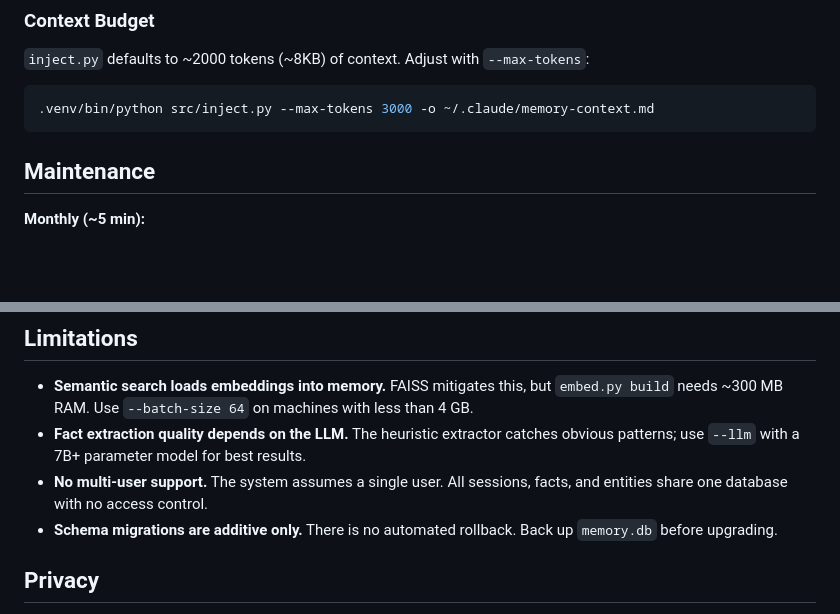
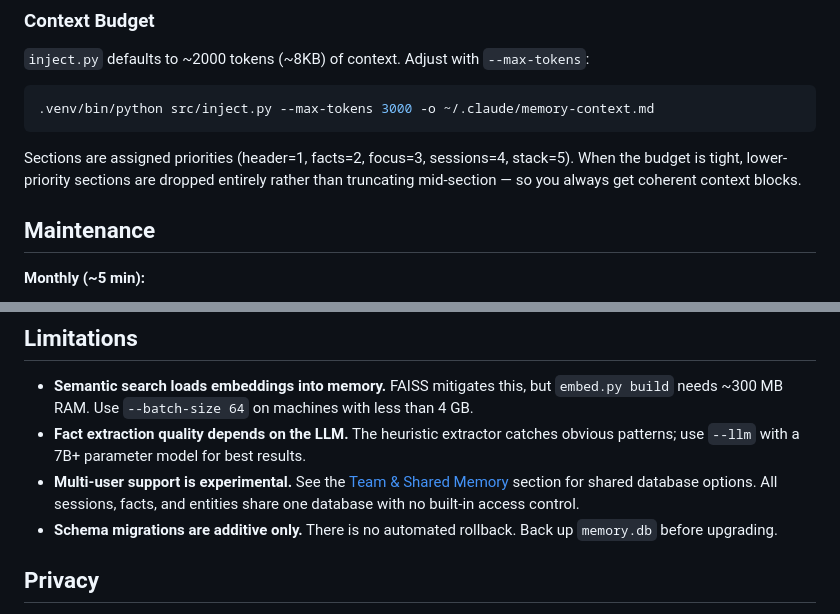
Before and after one commit to mdm-sfo/rollyourownmemory, a Markdown page: README.md, 2 parts joined by grey strips. Rendered like a GitHub page; blank space fills up the shorter version.

````diff
--- a/README.md
+++ b/README.md
@@ -518,6 +531,8 @@ Any ollama model works — just pass its name via `--model`.
 .venv/bin/python src/inject.py --max-tokens 3000 -o ~/.claude/memory-context.md
 ```
 
+Sections are assigned priorities (header=1, facts=2, focus=3, sessions=4, stack=5). When the budget is tight, lower-priority sections are dropped entirely rather than truncating mid-section — so you always get coherent context blocks.
+
 ## Maintenance
 
 **Monthly (~5 min):**
@@ -535,7 +550,7 @@ Any ollama model works — just pass its name via `--model`.
 
 - **Semantic search loads embeddings into memory.** FAISS mitigates this, but `embed.py build` needs ~300 MB RAM. Use `--batch-size 64` on machines with less than 4 GB.
 - **Fact extraction quality depends on the LLM.** The heuristic extractor catches obvious patterns; use `--llm` with a 7B+ parameter model for best results.
-- **No multi-user support.** The system assumes a single user. All sessions, facts, and entities share one database with no access control.
+- **Multi-user support is experimental.** See the [Team & Shared Memory](#team--shared-memory) section for shared database options. All sessions, facts, and entities share one database with no built-in access control.
 - **Schema migrations are additive only.** There is no automated rollback. Back up `memory.db` before upgrading.
 
 ## Privacy
````
Also changed, not shown: other parts of README.md (+15 -2 lines).
